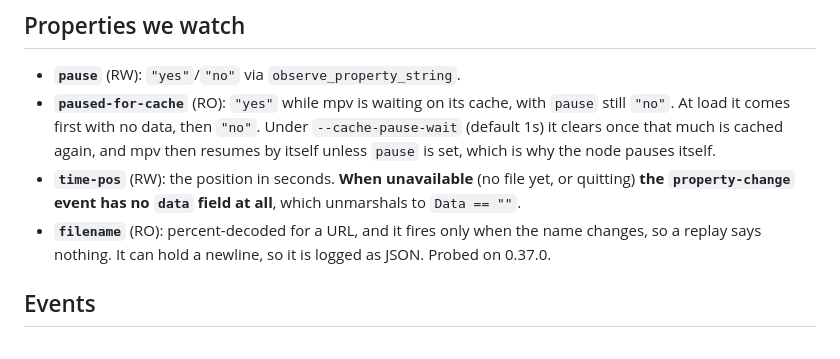
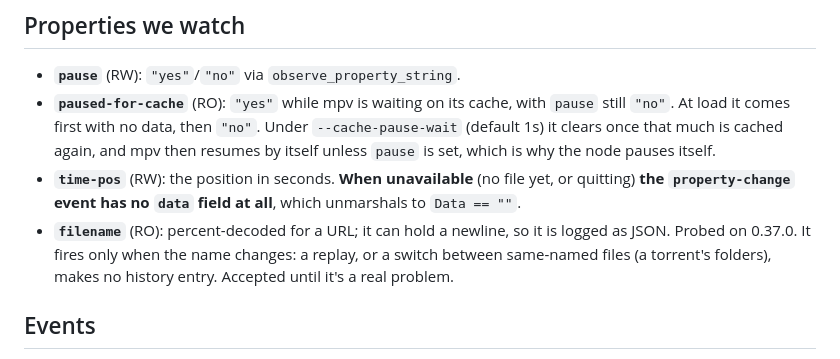
Before and after one commit to mhashemm/watchparty, a Markdown page: mpv/MPV.md, the part around the change. Rendered like a GitHub page.

Commit message:
mpv: note that switching between same-named files makes no history entry
mpv reports `filename` only when the name changes, and a torrent can hold the same name in
different folders. The user chose to leave it simple and fix it if it turns out to be a real
problem, so it's recorded next to the fact that causes it. Detecting a switch from file-loaded or
playlist-pos would be the fix.

Docs only.

Co-Authored-By: Claude Opus 5.5 <noreply@anthropic.com>
Claude-Session: https://claude.ai/code/session_013ZenVA63hiFuZEQndu9FeH

```diff
--- a/mpv/MPV.md
+++ b/mpv/MPV.md
@@ -82,8 +82,8 @@ By hand: `["get_property", name]`, `["quit"]`, `["seek", secs, "relative"|"absol
   then resumes by itself unless `pause` is set, which is why the node pauses itself.
 - **`time-pos`** (RW): the position in seconds. **When unavailable** (no file yet, or quitting)
   **the `property-change` event has no `data` field at all**, which unmarshals to `Data == ""`.
-- **`filename`** (RO): percent-decoded for a URL, and it fires only when the name changes, so a
-  replay says nothing. It can hold a newline, so it is logged as JSON. Probed on 0.37.0.
+- **`filename`** (RO): percent-decoded for a URL; it can hold a newline, so it is logged as JSON. Probed on 0.37.0. It fires only when the
+  name changes: a replay, or a switch between same-named files (a torrent's folders), makes no history entry. Accepted until it's a real problem.
 
 ## Events
 
```
